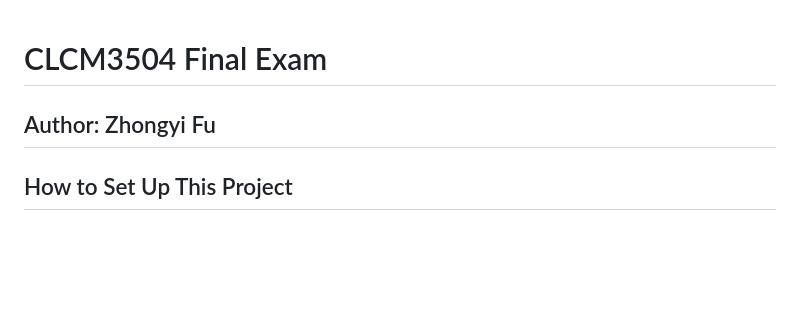
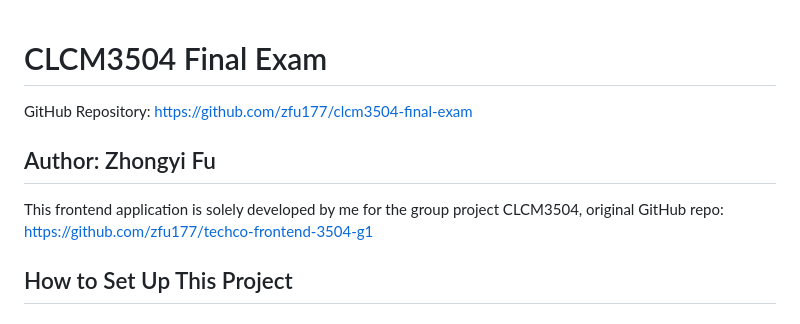
Before and after one commit to zfu177/clcm3504-final-exam, a Markdown page: README.md, the part around the change. Drawn GitHub-style; blank space fills up the shorter version.

```diff
--- a/README.md
+++ b/README.md
@@ -1,5 +1,7 @@
 # CLCM3504 Final Exam
+GitHub Repository: https://github.com/zfu177/clcm3504-final-exam
 ## Author: Zhongyi Fu
+This frontend application is solely developed by me for the group project CLCM3504, original GitHub repo: https://github.com/zfu177/techco-frontend-3504-g1
 
 ## How to Set Up This Project
 ### 1. Add SSH Private Key to the Repository Secrets
```
